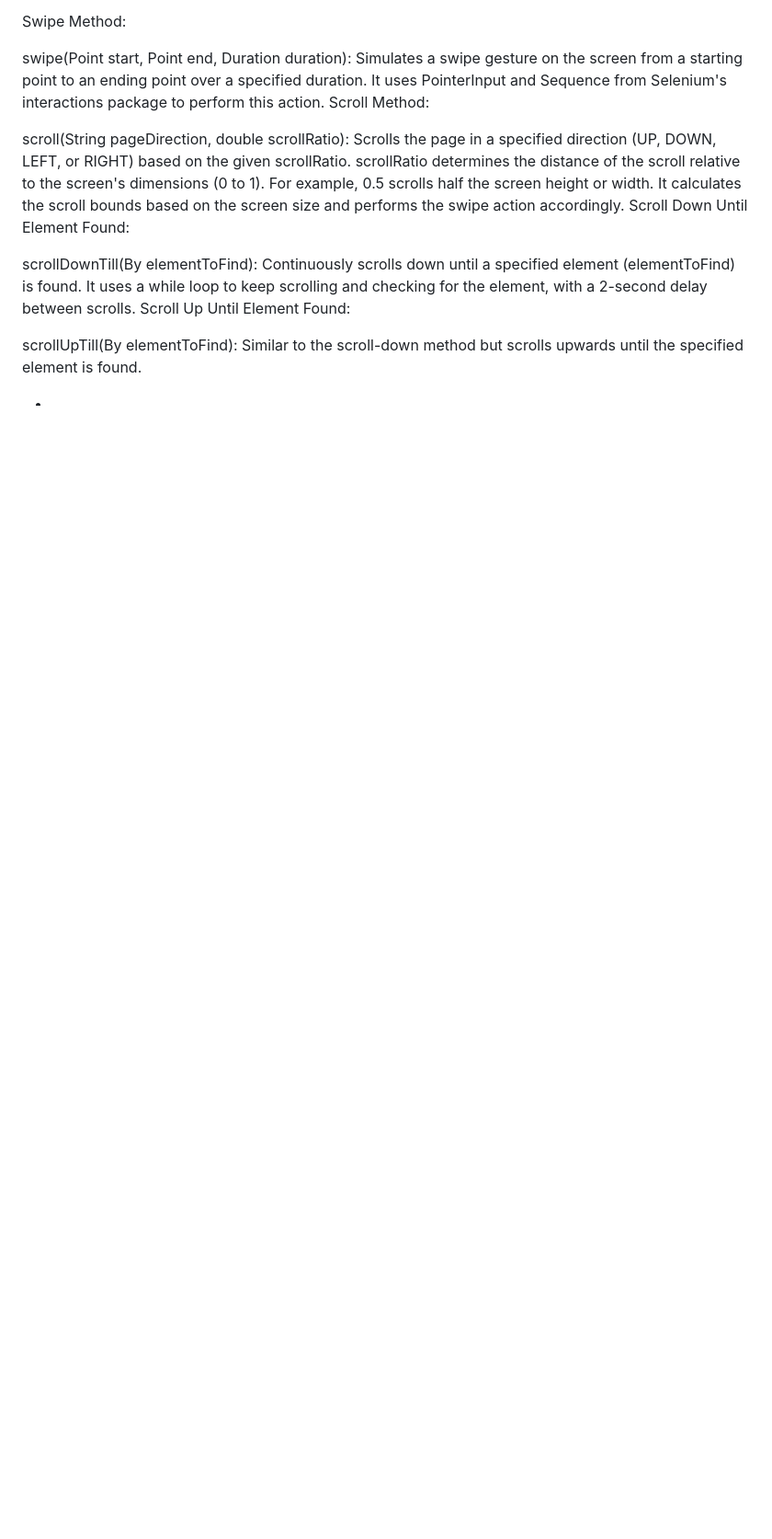
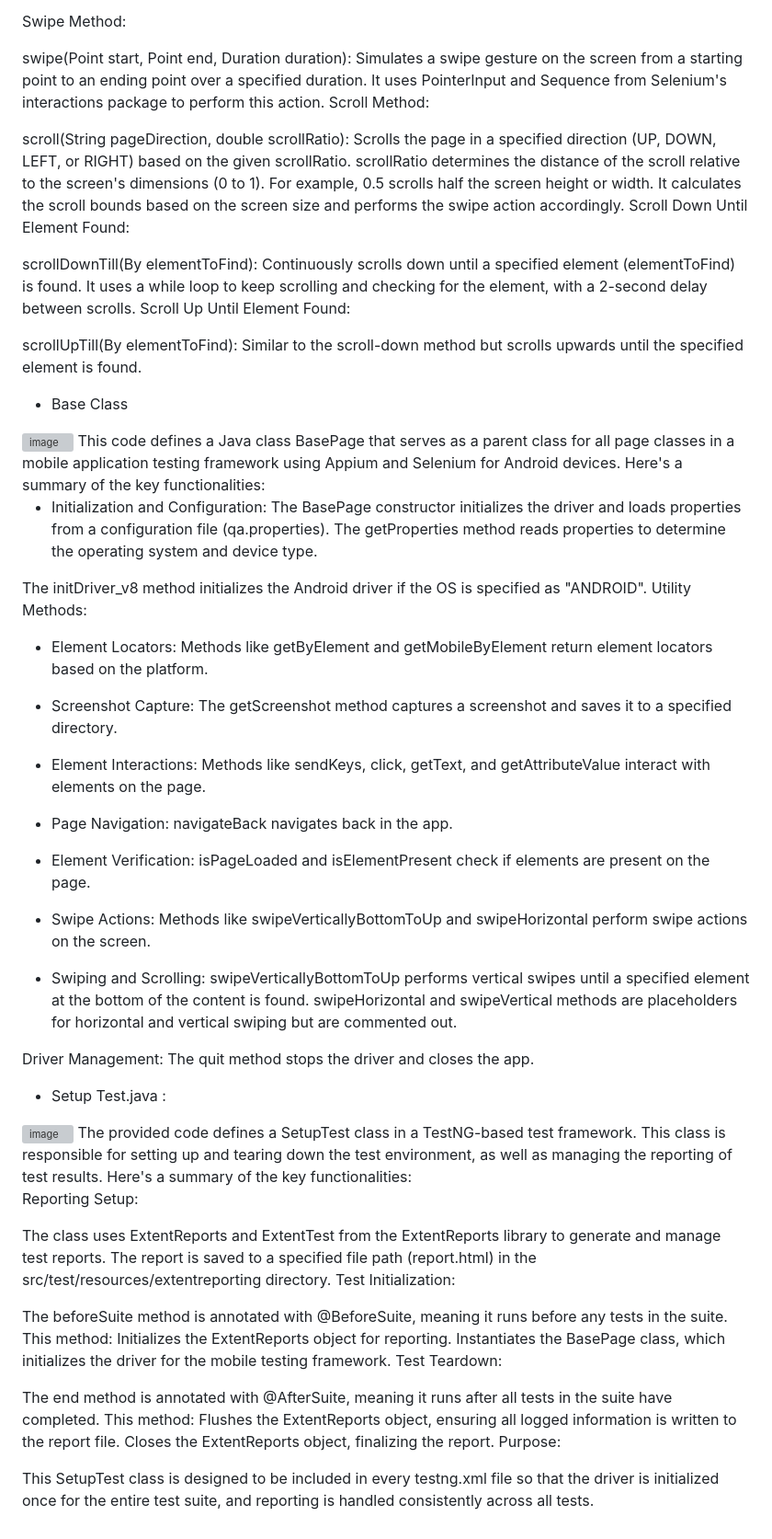
Before and after one commit to Savitra16/mobileAppAutomation, a Markdown page: README.md, the part around the change. Shown: that part at 92% size. Drawn GitHub-style; blank space fills up the shorter version; grey boxes are pictures that could not be loaded.

```diff
--- a/README.md
+++ b/README.md
@@ -65,4 +65,48 @@ Scroll Up Until Element Found:
 
 scrollUpTill(By elementToFind): Similar to the scroll-down method but scrolls upwards until the specified element is found.
 
--
+- Base Class
+<img width="1156" alt="image" src="https://github.com/user-attachments/assets/1204e6f0-79e1-4c4c-8beb-ec96e7fe5538">
+This code defines a Java class BasePage that serves as a parent class for all page classes in a mobile application testing framework using Appium and Selenium for Android devices. Here's a summary of the key functionalities:
+
+- Initialization and Configuration:
+The BasePage constructor initializes the driver and loads properties from a configuration file (qa.properties).
+The getProperties method reads properties to determine the operating system and device type.
+
+The initDriver_v8 method initializes the Android driver if the OS is specified as "ANDROID".
+Utility Methods:
+
+- Element Locators: Methods like getByElement and getMobileByElement return element locators based on the platform.
+- Screenshot Capture: The getScreenshot method captures a screenshot and saves it to a specified directory.
+- Element Interactions: Methods like sendKeys, click, getText, and getAttributeValue interact with elements on the page.
+- Page Navigation: navigateBack navigates back in the app.
+- Element Verification: isPageLoaded and isElementPresent check if elements are present on the page.
+- Swipe Actions: Methods like swipeVerticallyBottomToUp and swipeHorizontal perform swipe actions on the screen.
+
+- Swiping and Scrolling:
+swipeVerticallyBottomToUp performs vertical swipes until a specified element at the bottom of the content is found.
+swipeHorizontal and swipeVertical methods are placeholders for horizontal and vertical swiping but are commented out.
+
+Driver Management: The quit method stops the driver and closes the app.
+
+- Setup Test.java :
+<img width="1111" alt="image" src="https://github.com/user-attachments/assets/e3b09751-fff6-4fca-889e-bd8d750d2532">
+The provided code defines a SetupTest class in a TestNG-based test framework. This class is responsible for setting up and tearing down the test environment, as well as managing the reporting of test results. Here's a summary of the key functionalities:
+
+Reporting Setup:
+
+The class uses ExtentReports and ExtentTest from the ExtentReports library to generate and manage test reports.
+The report is saved to a specified file path (report.html) in the src/test/resources/extentreporting directory.
+Test Initialization:
+
+The beforeSuite method is annotated with @BeforeSuite, meaning it runs before any tests in the suite. This method:
+Initializes the ExtentReports object for reporting.
+Instantiates the BasePage class, which initializes the driver for the mobile testing framework.
+Test Teardown:
+
+The end method is annotated with @AfterSuite, meaning it runs after all tests in the suite have completed. This method:
+Flushes the ExtentReports object, ensuring all logged information is written to the report file.
+Closes the ExtentReports object, finalizing the report.
+Purpose:
+
+This SetupTest class is designed to be included in every testng.xml file so that the driver is initialized once for the entire test suite, and reporting is handled consistently across all tests.
```
